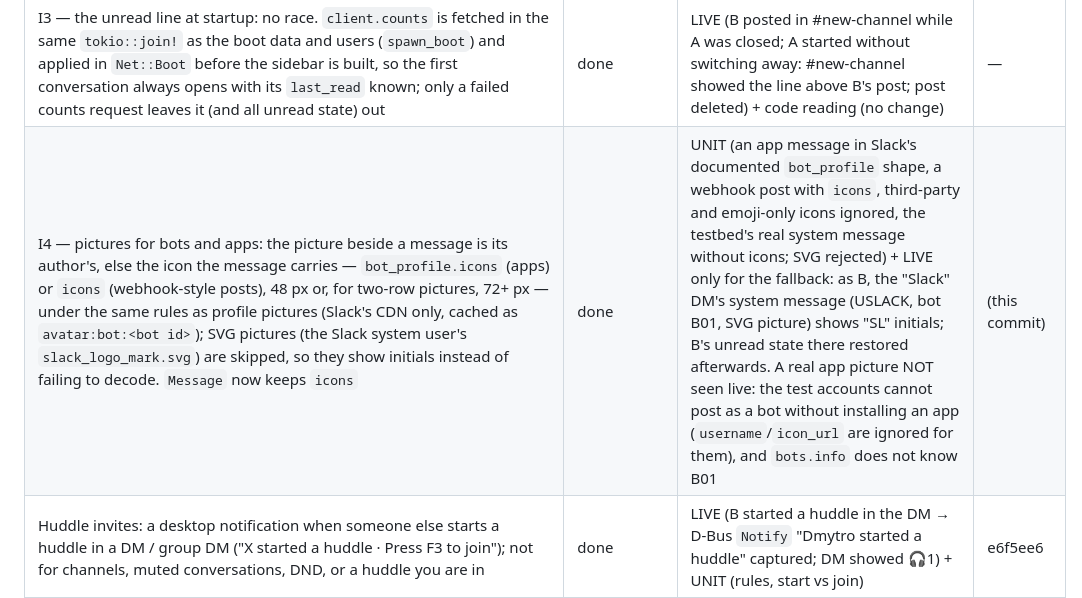
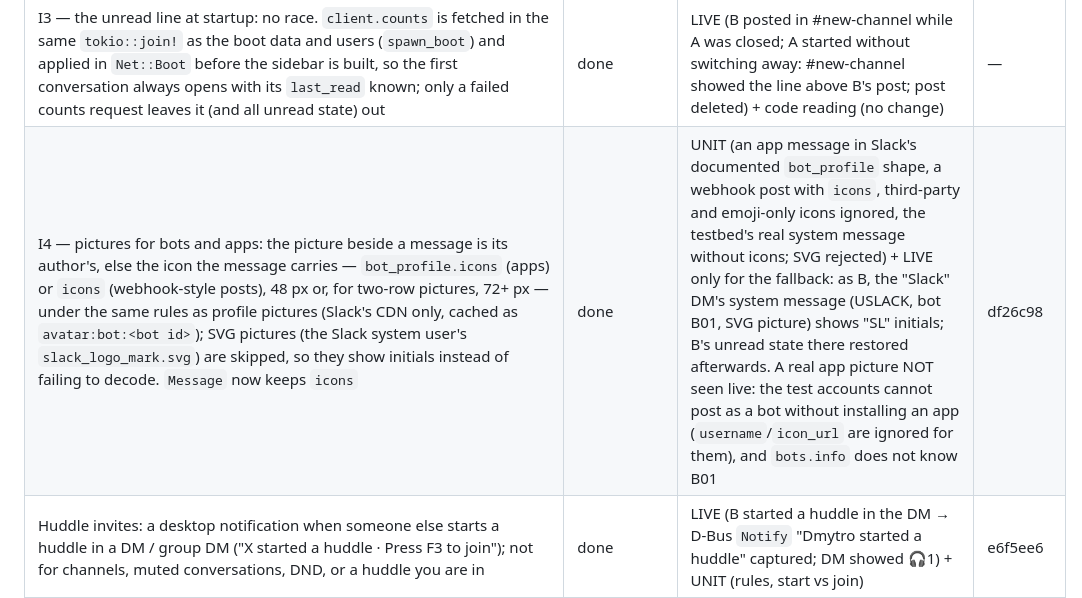
Before and after one commit to dmytrobsp/klack, a Markdown page: PROGRESS.md, the part around the change. Drawn GitHub-style.

Commit message:
docs: PROGRESS for I4
Co-Authored-By: Claude Opus 5.5 <noreply@anthropic.com>

```diff
--- a/PROGRESS.md
+++ b/PROGRESS.md
@@ -163,7 +163,7 @@ folders, as they were then.)
 | I1 — threads marked read: while a thread is open with its replies loaded, klack marks it read up to its newest reply with `subscriptions.thread.mark` (`channel`, `thread_ts`, `ts`, `read=1` — found by probing: the unread count dropped by one), once per new reply like channels (`marked`, keyed by the thread); not for a thread without replies or in a channel you are not in. New `Client::mark_thread` | done | LIVE (B replied in an old DM thread: Slack's Threads view listed it unread for A; Ctrl+T showed "1 new", Enter opened it — Slack's view dropped it from the unread ones within 3 s, and Ctrl+T again showed it without "new"; reply deleted) + UNIT (what a thread is read up to: nothing until loaded or without replies) | 348918c |
 | I2 — the unread line, finished: the first message under "— new —" always starts its own author group with its header (`build_lines_range`'s `break_before`), so the line no longer splits a group headless; opening a conversation whose unread part is longer than the screen brings the line to the top (`MessagePane::jump_to_new`, set with `new_since`; the first new message is always built, like the selection; kept until the history has loaded — the first try cleared it on the "Loading…" frame, caught live) | done | LIVE (B posted 25 DMs while A was closed: on start the DM showed the red line at the top, "Dmytro 04:10" under it, "I2 unread 1…16" and "↓ 9 newer"; posts deleted) + UNIT (a one-author run of 40 split by the line with the header again, the line near the top after opening, not before the history is in, only once; without the jump the view stays at the newest) | bd1c7fb |
 | I3 — the unread line at startup: no race. `client.counts` is fetched in the same `tokio::join!` as the boot data and users (`spawn_boot`) and applied in `Net::Boot` before the sidebar is built, so the first conversation always opens with its `last_read` known; only a failed counts request leaves it (and all unread state) out | done | LIVE (B posted in #new-channel while A was closed; A started without switching away: #new-channel showed the line above B's post; post deleted) + code reading (no change) | — |
-| I4 — pictures for bots and apps: the picture beside a message is its author's, else the icon the message carries — `bot_profile.icons` (apps) or `icons` (webhook-style posts), 48 px or, for two-row pictures, 72+ px — under the same rules as profile pictures (Slack's CDN only, cached as `avatar:bot:<bot id>`); SVG pictures (the Slack system user's `slack_logo_mark.svg`) are skipped, so they show initials instead of failing to decode. `Message` now keeps `icons` | done | UNIT (an app message in Slack's documented `bot_profile` shape, a webhook post with `icons`, third-party and emoji-only icons ignored, the testbed's real system message without icons; SVG rejected) + LIVE only for the fallback: as B, the "Slack" DM's system message (USLACK, bot B01, SVG picture) shows "SL" initials; B's unread state there restored afterwards. A real app picture NOT seen live: the test accounts cannot post as a bot without installing an app (`username`/`icon_url` are ignored for them), and `bots.info` does not know B01 | (this commit) |
+| I4 — pictures for bots and apps: the picture beside a message is its author's, else the icon the message carries — `bot_profile.icons` (apps) or `icons` (webhook-style posts), 48 px or, for two-row pictures, 72+ px — under the same rules as profile pictures (Slack's CDN only, cached as `avatar:bot:<bot id>`); SVG pictures (the Slack system user's `slack_logo_mark.svg`) are skipped, so they show initials instead of failing to decode. `Message` now keeps `icons` | done | UNIT (an app message in Slack's documented `bot_profile` shape, a webhook post with `icons`, third-party and emoji-only icons ignored, the testbed's real system message without icons; SVG rejected) + LIVE only for the fallback: as B, the "Slack" DM's system message (USLACK, bot B01, SVG picture) shows "SL" initials; B's unread state there restored afterwards. A real app picture NOT seen live: the test accounts cannot post as a bot without installing an app (`username`/`icon_url` are ignored for them), and `bots.info` does not know B01 | df26c98 |
 | Huddle invites: a desktop notification when someone else starts a huddle in a DM / group DM ("X started a huddle · Press F3 to join"); not for channels, muted conversations, DND, or a huddle you are in | done | LIVE (B started a huddle in the DM → D-Bus `Notify` "Dmytro started a huddle" captured; DM showed 🎧1) + UNIT (rules, start vs join) | e6f5ee6 |
 | Audio device selection: `SLACKTUI_AUDIO_INPUT` / `SLACKTUI_AUDIO_OUTPUT` match a device id or name (case-insensitive part); a named device that is missing is an error, never a fallback; `ctl audio-devices` lists `<id> — <name>` | done | LIVE (listing; `SLACKTUI_AUDIO_OUTPUT=nonexistent-device` → call bar "no sound: no output device matching…", no playback stream created) + UNIT (matching) | 4f91f03 |
 | Huddles in the TUI: F3 joins/starts the current conversation's huddle (`rooms.join`) or leaves; joins **muted** (the microphone is opened only while unmuted); F4 mute/unmute (AUDIO_CONTROL); call bar with participants, speaking 🔊 and muted 🔇; the meeting mix plays on the default output (cpal, resampled); sidebar shows `🎧N` on conversations with an active huddle (live `sh_room_join/leave/update`) | done | LIVE (B started a huddle in #social with a 440 Hz tone → `🎧1` appeared in A's sidebar; F3 joined: call bar listed B speaking and A muted; slacktui's own PipeWire playback stream carried the tone, −29.8 dB at 440 Hz vs −77.5 dB at 2 kHz; B's roster showed A `muted: true`; F3 left and B's roster dropped A) + UNIT (resampler, mixdown, roster rules, huddle tracking). **Microphone capture NOT verified live** (not recording the user's room); the send path itself is verified with `ctl huddle-media --tone`. | 885e712 |
```
